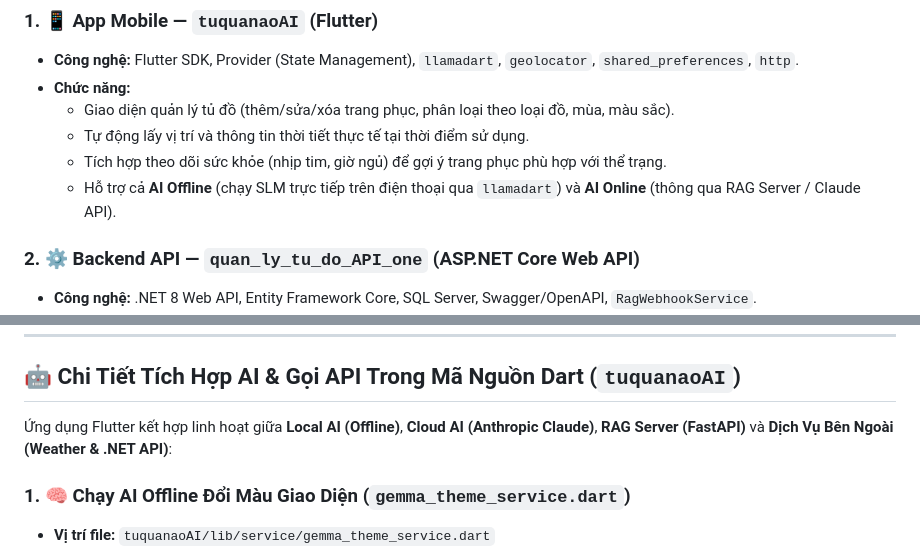
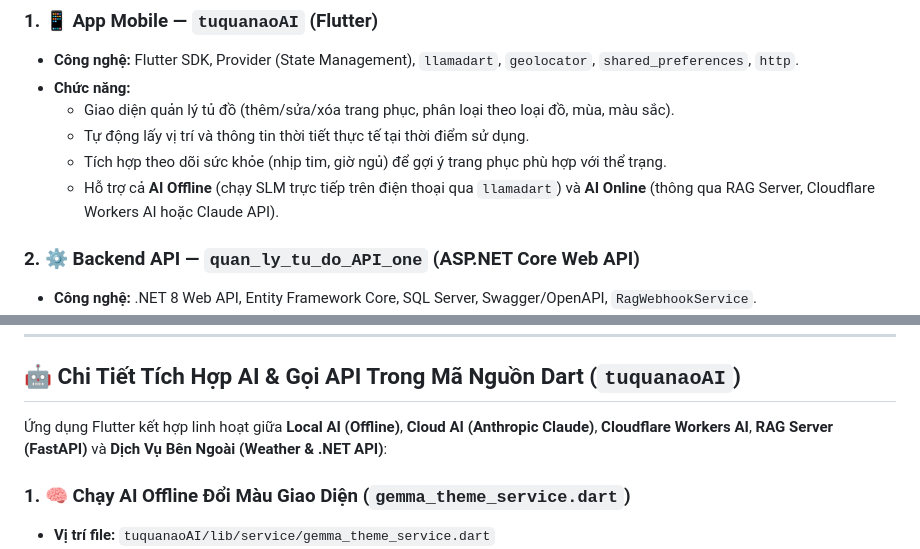
Before and after one commit to DaiAiTienTon/OpenSourceTuQuanAoAI, a Markdown page: README.md, 2 parts joined by grey strips. Rendered like a GitHub page.

```diff
--- a/README.md
+++ b/README.md
@@ -40,7 +41,7 @@ graph TD
   - Giao diện quản lý tủ đồ (thêm/sửa/xóa trang phục, phân loại theo loại đồ, mùa, màu sắc).
   - Tự động lấy vị trí và thông tin thời tiết thực tế tại thời điểm sử dụng.
   - Tích hợp theo dõi sức khỏe (nhịp tim, giờ ngủ) để gợi ý trang phục phù hợp với thể trạng.
-  - Hỗ trợ cả **AI Offline** (chạy SLM trực tiếp trên điện thoại qua `llamadart`) và **AI Online** (thông qua RAG Server / Claude API).
+  - Hỗ trợ cả **AI Offline** (chạy SLM trực tiếp trên điện thoại qua `llamadart`) và **AI Online** (thông qua RAG Server, Cloudflare Workers AI hoặc Claude API).
 
 ### 2. ⚙️ Backend API — `quan_ly_tu_do_API_one` (ASP.NET Core Web API)
 - **Công nghệ:** .NET 8 Web API, Entity Framework Core, SQL Server, Swagger/OpenAPI, `RagWebhookService`.
@@ -59,7 +60,7 @@ graph TD
 
 ## 🤖 Chi Tiết Tích Hợp AI & Gọi API Trong Mã Nguồn Dart (`tuquanaoAI`)
 
-Ứng dụng Flutter kết hợp linh hoạt giữa **Local AI (Offline)**, **Cloud AI (Anthropic Claude)**, **RAG Server (FastAPI)** và **Dịch Vụ Bên Ngoài (Weather & .NET API)**:
+Ứng dụng Flutter kết hợp linh hoạt giữa **Local AI (Offline)**, **Cloud AI (Anthropic Claude)**, **Cloudflare Workers AI**, **RAG Server (FastAPI)** và **Dịch Vụ Bên Ngoài (Weather & .NET API)**:
 
 ### 1. 🧠 Chạy AI Offline Đổi Màu Giao Diện (`gemma_theme_service.dart`)
 - **Vị trí file:** `tuquanaoAI/lib/service/gemma_theme_service.dart`
```
Also changed, not shown: other parts of README.md (+29 -9 lines).
